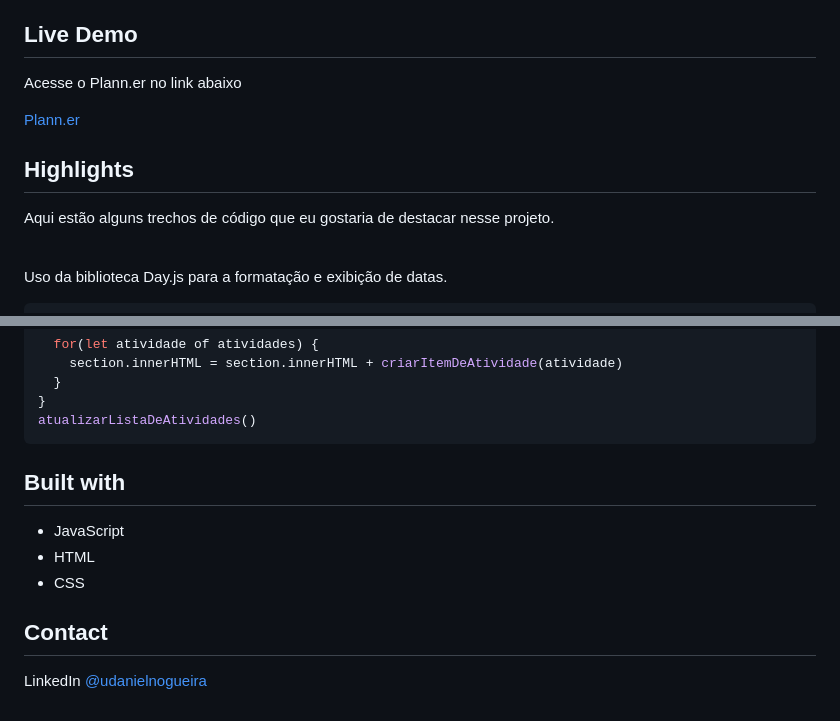
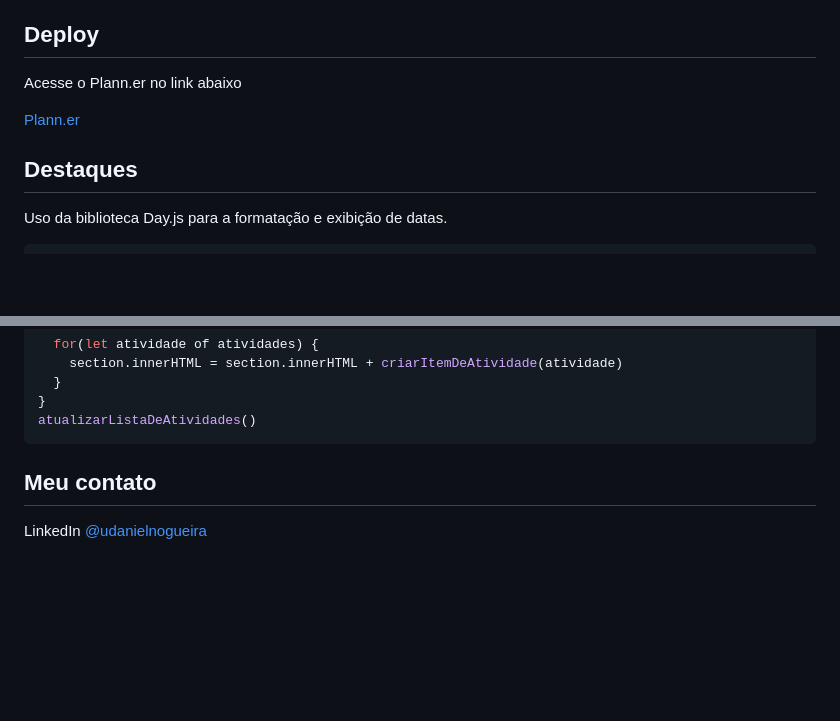
Before and after one commit to udanielnogueira/nlw-journey, a Markdown page: README.md, 2 parts joined by grey strips. Drawn GitHub-style; blank space fills up the shorter version.

````diff
--- a/README.md
+++ b/README.md
@@ -43,17 +49,13 @@ Mobile
 - [x] Marcar atividade como concluída
 - [x] Desmarcar atividade concluída
 
-<h2 id="live-demo">Live Demo</h2>
+<h2 id="deploy">Deploy</h2>
 
 Acesse o Plann.er no link abaixo
 
 [Plann.er](https://udanielnogueira.github.io/nlw-journey-fullstack/)
 
-<h2 id="highlights">Highlights</h2>
-
-Aqui estão alguns trechos de código que eu gostaria de destacar nesse projeto.
-
-<br>
+<h2 id="highlights">Destaques</h2>
 
 Uso da biblioteca Day.js para a formatação e exibição de datas.
 ```html
@@ -115,12 +117,6 @@ const atualizarListaDeAtividades = () => {
 atualizarListaDeAtividades()
 ```
 
-<h2 id="built-with">Built with</h2>
-
-- JavaScript
-- HTML
-- CSS
-
-<h2 id="contact">Contact</h2>
+<h2 id="contact">Meu contato</h2>
 
 LinkedIn [@udanielnogueira](https://www.linkedin.com/in/udanielnogueira/)
````
Also changed, not shown: other parts of README.md (+20 -14 lines).
